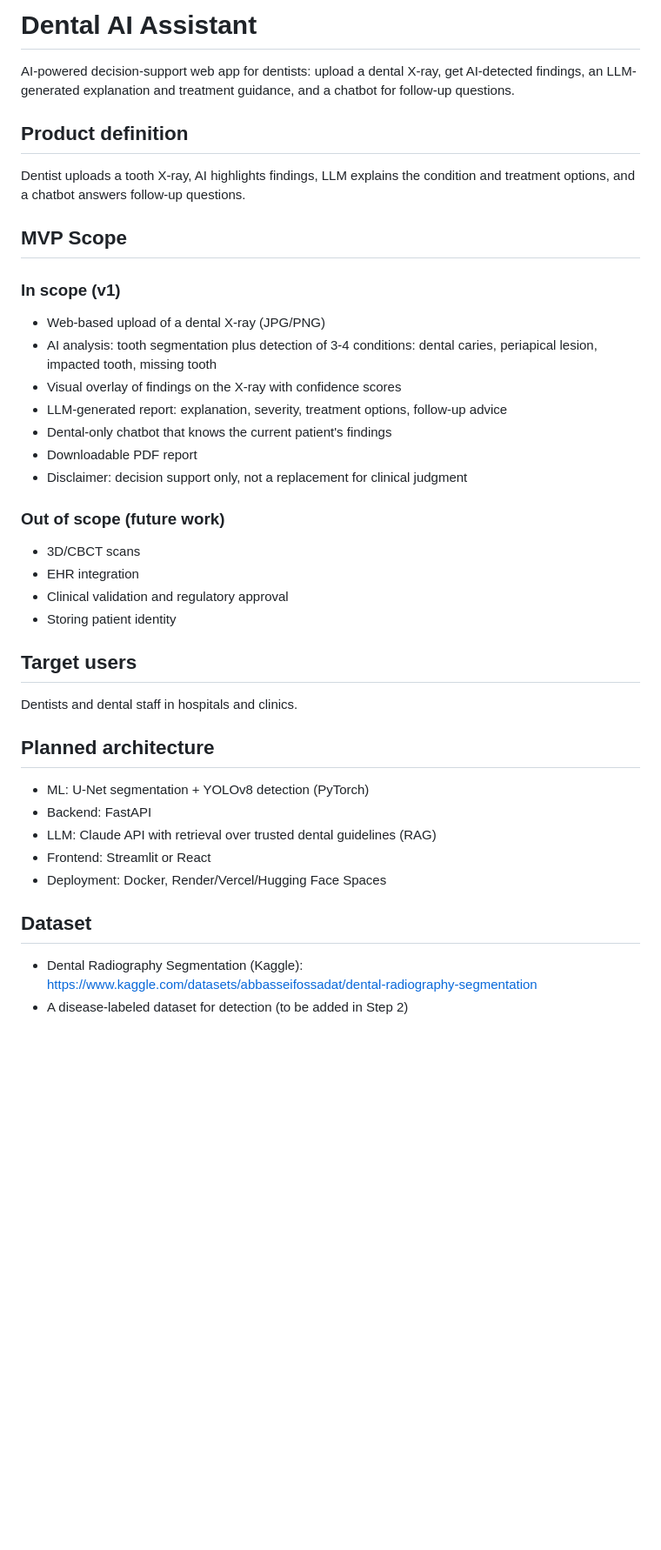
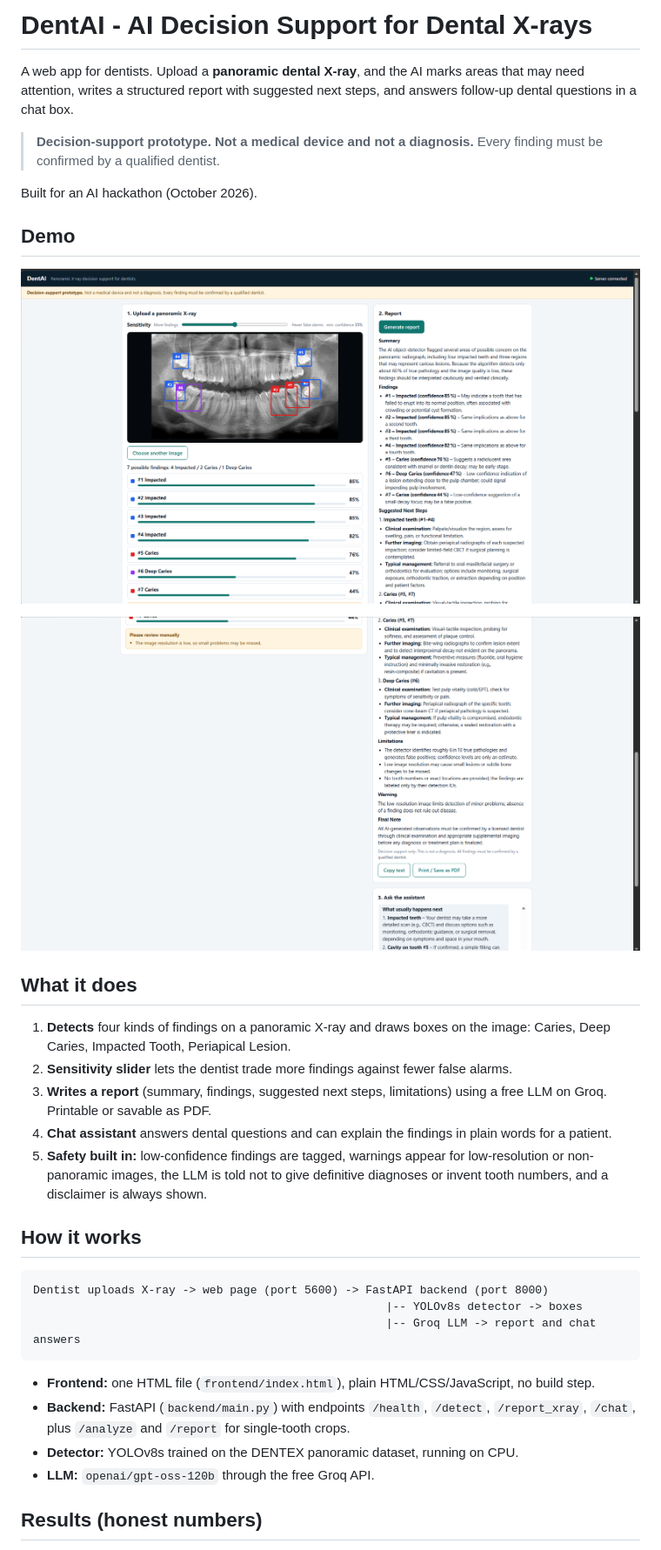
Before and after one commit to Dhananjay-TheAIMind/dental-ai-assistant, a Markdown page: README.md, the part around one of its changes. Shown at 87% size. Rendered like a GitHub page; pictures changed too: docs/screenshots/report-chat.png (added), docs/screenshots/result.png (added); blank space fills up the shorter version.

Commit message:
Write full README with results, run guide and limitations
Co-Authored-By: Claude Sonnet 5.5 <noreply@anthropic.com>

Claude-Session: https://claude.ai/code/session_017dH1U74HekEiuKmBYERoNJ

````diff
--- a/README.md
+++ b/README.md
@@ -1,38 +1,37 @@
-# Dental AI Assistant
+# DentAI - AI Decision Support for Dental X-rays
 
-AI-powered decision-support web app for dentists: upload a dental X-ray, get AI-detected findings, an LLM-generated explanation and treatment guidance, and a chatbot for follow-up questions.
+A web app for dentists. Upload a **panoramic dental X-ray**, and the AI marks areas that may need attention, writes a structured report with suggested next steps, and answers follow-up dental questions in a chat box.
 
-## Product definition
+> **Decision-support prototype. Not a medical device and not a diagnosis.** Every finding must be confirmed by a qualified dentist.
 
-Dentist uploads a tooth X-ray, AI highlights findings, LLM explains the condition and treatment options, and a chatbot answers follow-up questions.
+Built for an AI hackathon (October 2026).
 
-## MVP Scope
+## Demo
 
-### In scope (v1)
-- Web-based upload of a dental X-ray (JPG/PNG)
-- AI analysis: tooth segmentation plus detection of 3-4 conditions: dental caries, periapical lesion, impacted tooth, missing tooth
-- Visual overlay of findings on the X-ray with confidence scores
-- LLM-generated report: explanation, severity, treatment options, follow-up advice
-- Dental-only chatbot that knows the current patient's findings
-- Downloadable PDF report
-- Disclaimer: decision support only, not a replacement for clinical judgment
+![Detected findings on a panoramic X-ray](docs/screenshots/result.png)
 
-### Out of scope (future work)
-- 3D/CBCT scans
-- EHR integration
-- Clinical validation and regulatory approval
-- Storing patient identity
+![Generated report and chat](docs/screenshots/report-chat.png)
 
-## Target users
-Dentists and dental staff in hospitals and clinics.
+## What it does
 
-## Planned architecture
-- ML: U-Net segmentation + YOLOv8 detection (PyTorch)
-- Backend: FastAPI
-- LLM: Claude API with retrieval over trusted dental guidelines (RAG)
-- Frontend: Streamlit or React
-- Deployment: Docker, Render/Vercel/Hugging Face Spaces
+1. **Detects** four kinds of findings on a panoramic X-ray and draws boxes on the image: Caries, Deep Caries, Impacted Tooth, Periapical Lesion.
+2. **Sensitivity slider** lets the dentist trade more findings against fewer false alarms.
+3. **Writes a report** (summary, findings, suggested next steps, limitations) using a free LLM on Groq. Printable or savable as PDF.
+4. **Chat assistant** answers dental questions and can explain the findings in plain words for a patient.
+5. **Safety built in:** low-confidence findings are tagged, warnings appear for low-resolution or non-panoramic images, the LLM is told not to give definitive diagnoses or invent tooth numbers, and a disclaimer is always shown.
 
-## Dataset
-- Dental Radiography Segmentation (Kaggle): https://www.kaggle.com/datasets/abbasseifossadat/dental-radiography-segmentation
-- A disease-labeled dataset for detection (to be added in Step 2)
+## How it works
+
+```
+Dentist uploads X-ray -> web page (port 5600) -> FastAPI backend (port 8000)
+                                                    |-- YOLOv8s detector -> boxes
+                                                    |-- Groq LLM -> report and chat answers
+```
+
+- **Frontend:** one HTML file (`frontend/index.html`), plain HTML/CSS/JavaScript, no build step.
+- **Backend:** FastAPI (`backend/main.py`) with endpoints `/health`, `/detect`, `/report_xray`, `/chat`, plus `/analyze` and `/report` for single-tooth crops.
+- **Detector:** YOLOv8s trained on the DENTEX panoramic dataset, running on CPU.
+- **LLM:** `openai/gpt-oss-120b` through the free Groq API.
+
+## Results (honest numbers)
+
````
Also changed, not shown: other parts of README.md (+81 -4 lines).
